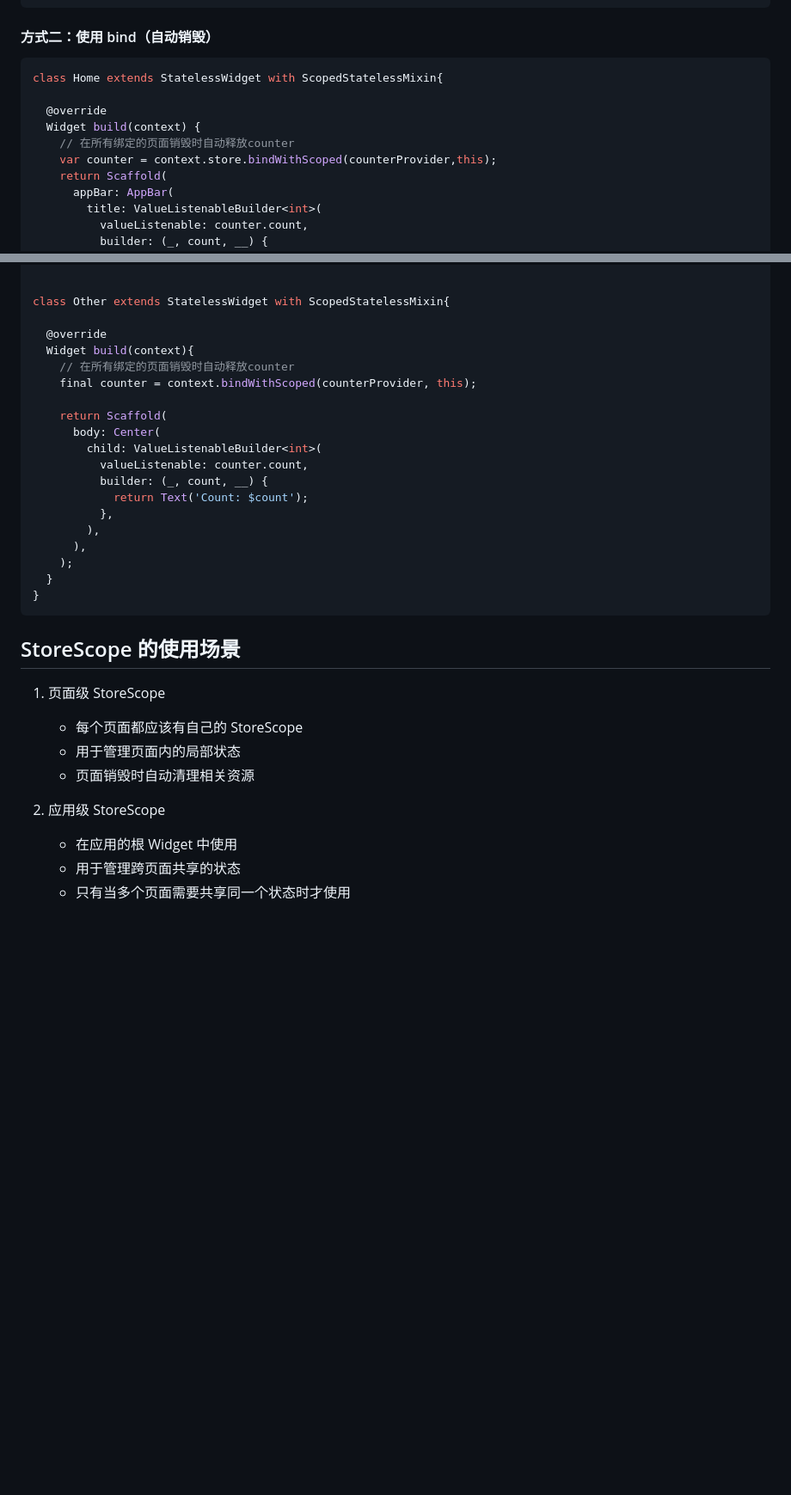
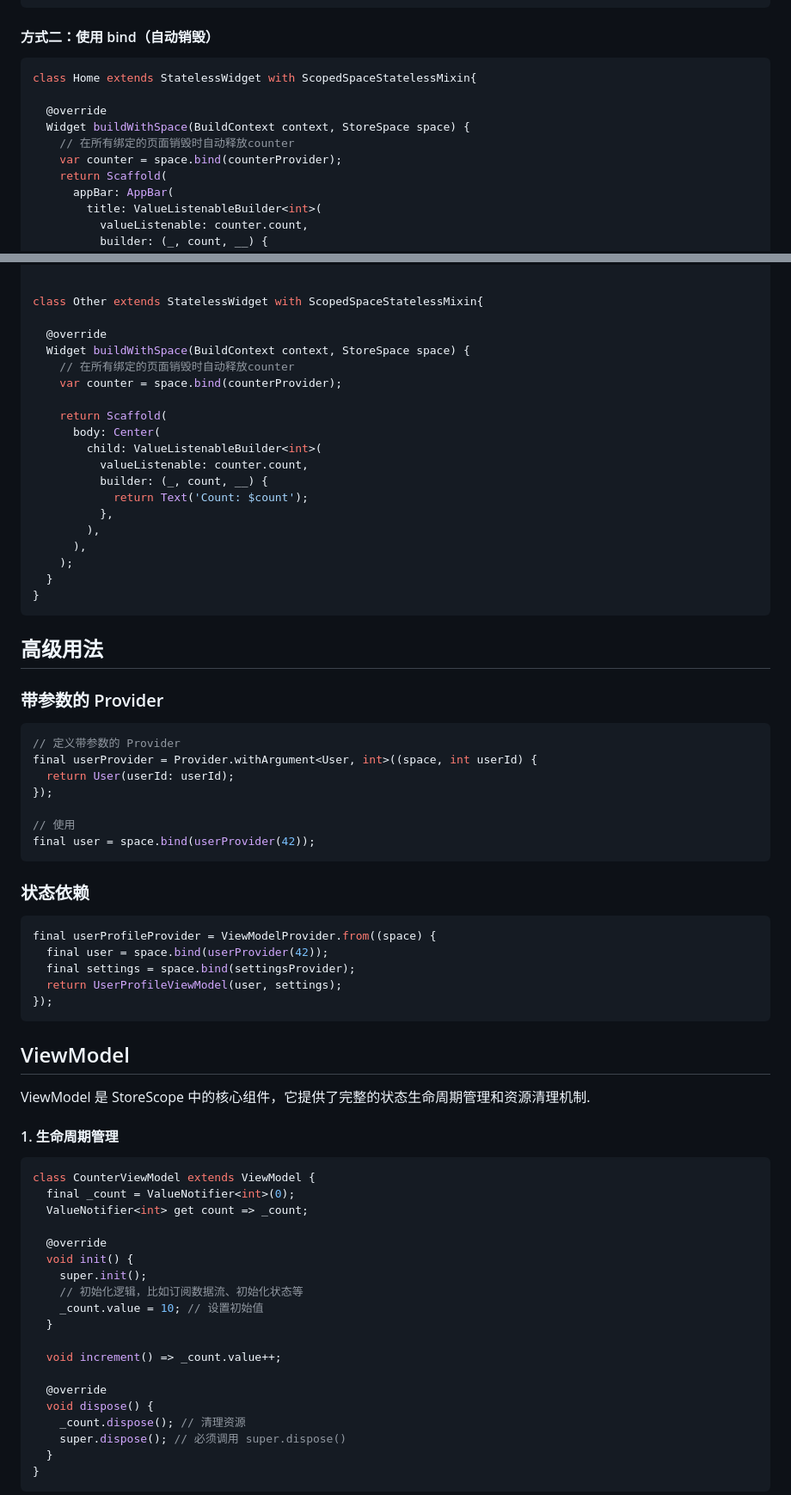
Before and after one commit to z-chu/store_scope, a Markdown page: README.md, 2 parts joined by grey strips. Shown: that part at 86% size. GitHub-like rendering; blank space fills up the shorter version.

Commit message:
Refactor README for clarity and updated content
Updated README to remove outdated content and improve structure. Added sections on advanced usage and ViewModel management.

````diff
--- a/README.md
+++ b/README.md
@@ -117,12 +105,12 @@ class Other extends StatelessWidget {
 #### 方式二：使用 bind（自动销毁）
 
 ```dart
-class Home extends StatelessWidget with ScopedStatelessMixin{
+class Home extends StatelessWidget with ScopedSpaceStatelessMixin{
 
   @override
-  Widget build(context) {
+  Widget buildWithSpace(BuildContext context, StoreSpace space) {
     // 在所有绑定的页面销毁时自动释放counter
-    var counter = context.store.bindWithScoped(counterProvider,this);
+    var counter = space.bind(counterProvider);
     return Scaffold(
       appBar: AppBar(
         title: ValueListenableBuilder<int>(
@@ -141,12 +129,12 @@ class Home extends StatelessWidget with ScopedStatelessMixin{
 }
 
 
-class Other extends StatelessWidget with ScopedStatelessMixin{
+class Other extends StatelessWidget with ScopedSpaceStatelessMixin{
 
   @override
-  Widget build(context){
+  Widget buildWithSpace(BuildContext context, StoreSpace space) {
     // 在所有绑定的页面销毁时自动释放counter
-    final counter = context.bindWithScoped(counterProvider, this);
+    var counter = space.bind(counterProvider);
 
     return Scaffold(
       body: Center(
@@ -165,15 +153,51 @@ class Other extends StatelessWidget with ScopedStatelessMixin{
 
 
 
-## StoreScope 的使用场景
+## 高级用法
 
-1. 页面级 StoreScope
-   - 每个页面都应该有自己的 StoreScope
-   - 用于管理页面内的局部状态
-   - 页面销毁时自动清理相关资源
+### 带参数的 Provider
+```dart
+// 定义带参数的 Provider
+final userProvider = Provider.withArgument<User, int>((space, int userId) {
+  return User(userId: userId);
+});
 
-2. 应用级 StoreScope
-   - 在应用的根 Widget 中使用
-   - 用于管理跨页面共享的状态
-   - 只有当多个页面需要共享同一个状态时才使用
+// 使用
+final user = space.bind(userProvider(42));
+```
 
+### 状态依赖
+```dart
+final userProfileProvider = ViewModelProvider.from((space) {
+  final user = space.bind(userProvider(42));
+  final settings = space.bind(settingsProvider);
+  return UserProfileViewModel(user, settings);
+});
+```
+
+## ViewModel
+ViewModel 是 StoreScope 中的核心组件，它提供了完整的状态生命周期管理和资源清理机制.
+
+#### 1. 生命周期管理
+```dart
+class CounterViewModel extends ViewModel {
+  final _count = ValueNotifier<int>(0);
+  ValueNotifier<int> get count => _count;
+
+  @override
+  void init() {
+    super.init();
+    // 初始化逻辑，比如订阅数据流、初始化状态等
+    _count.value = 10; // 设置初始值
+  }
+
+  void increment() => _count.value++;
+
+  @override
+  void dispose() {
+    _count.dispose(); // 清理资源
+    super.dispose(); // 必须调用 super.dispose()
+  }
+}
+```
+
````
Also changed, not shown: other parts of README.md (+68 -16 lines).
